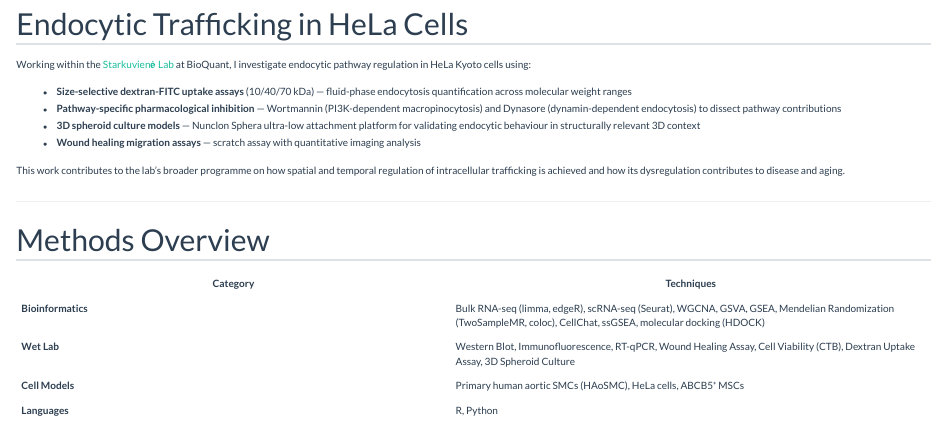
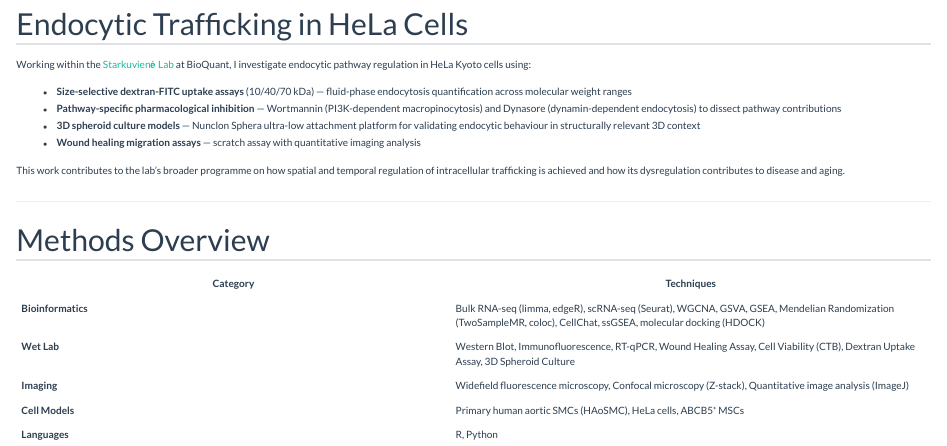
Before and after one commit to zhenghe-research/zhenghe-research.github.io, a Quarto document (research.qmd): the page in a window 1100 px wide, from 790 px down. Rendered offline with R 4.5, knitr and Pandoc in place of Quarto, with nearby package versions.

Commit message:
Add Imaging row to Methods table: widefield + confocal microscopy

```diff
--- a/research.qmd
+++ b/research.qmd
@@ -62,5 +62,6 @@ This work contributes to the lab's broader programme on how spatial and temporal
 |----------|-----------|
 | **Bioinformatics** | Bulk RNA-seq (limma, edgeR), scRNA-seq (Seurat), WGCNA, GSVA, GSEA, Mendelian Randomization (TwoSampleMR, coloc), CellChat, ssGSEA, molecular docking (HDOCK) |
 | **Wet Lab** | Western Blot, Immunofluorescence, RT-qPCR, Wound Healing Assay, Cell Viability (CTB), Dextran Uptake Assay, 3D Spheroid Culture |
+| **Imaging** | Widefield fluorescence microscopy, Confocal microscopy (Z-stack), Quantitative image analysis (ImageJ) |
 | **Cell Models** | Primary human aortic SMCs (HAoSMC), HeLa cells, ABCB5⁺ MSCs |
 | **Languages** | R, Python |
```
